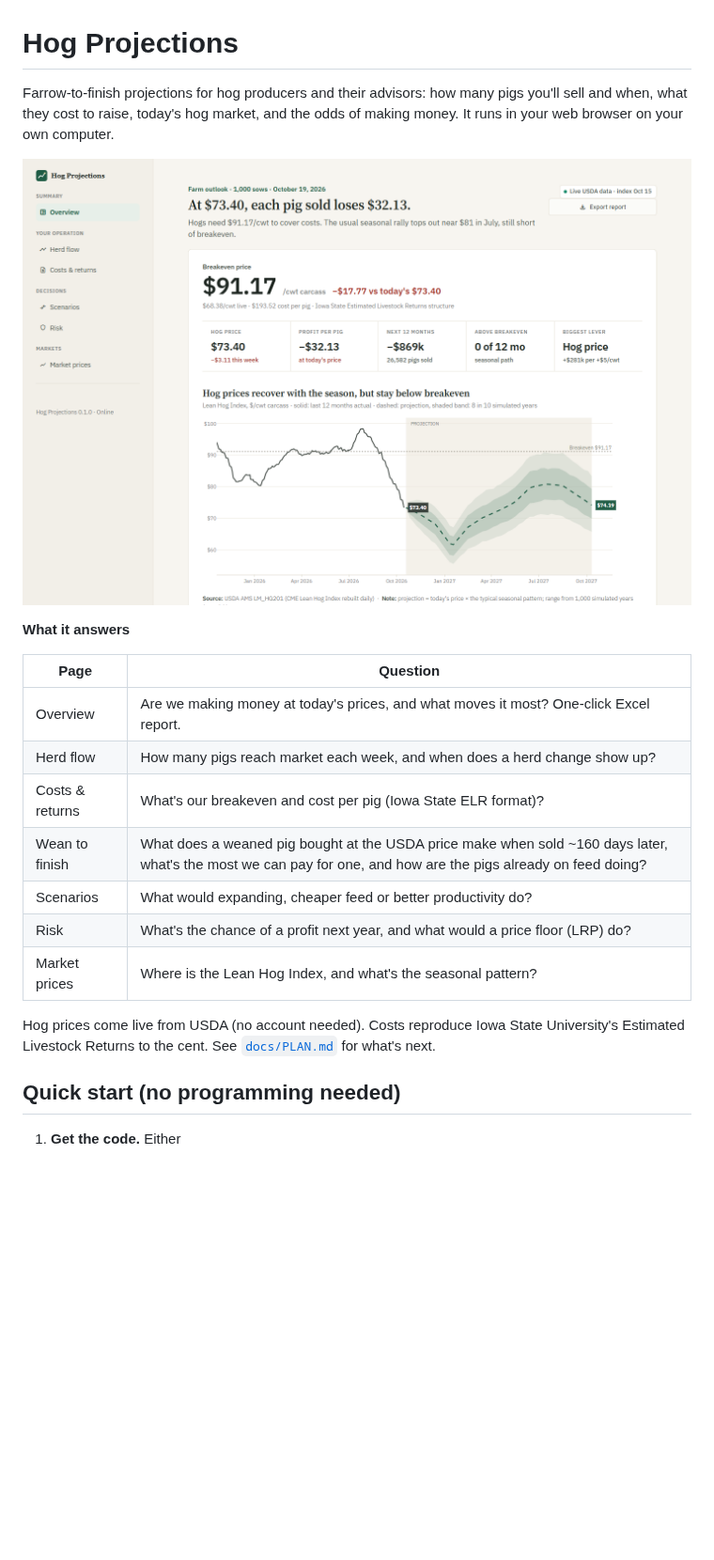
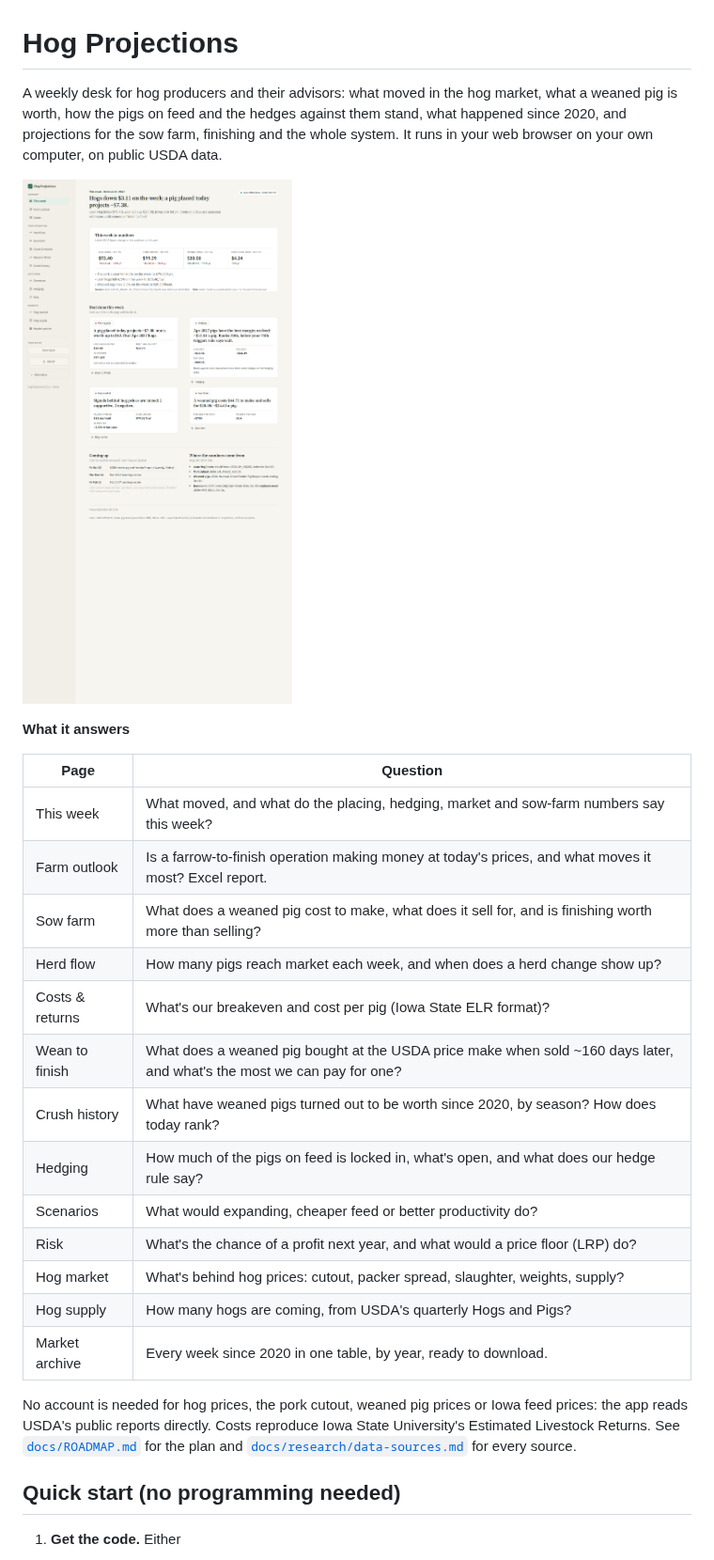
Before and after one commit to CalebSmit/HogProjections-, a Markdown page: README.md, the part around one of its changes. Shown at 94% size. Drawn GitHub-style; pictures changed too: docs/images/overview.png; blank space fills up the shorter version.

Commit message:
feat: data status panel; docs refreshed for the new pages
Co-Authored-By: Claude Opus 5.5 (1M context) <noreply@anthropic.com>

```diff
--- a/README.md
+++ b/README.md
@@ -1,6 +1,7 @@
 # Hog Projections
 
-Farrow-to-finish projections for hog producers and their advisors: how many pigs you'll sell
-and when, what they cost to raise, today's hog market, and the odds of making money. It runs
-in your web browser on your own computer.
+A weekly desk for hog producers and their advisors: what moved in the hog market, what a
+weaned pig is worth, how the pigs on feed and the hedges against them stand, what happened since
+2020, and projections for the sow farm, finishing and the whole system. It runs in your web
+browser on your own computer, on public USDA data.
 
@@ -10,16 +11,24 @@ in your web browser on your own computer.
 
 | Page | Question |
 |---|---|
-| Overview | Are we making money at today's prices, and what moves it most? One-click Excel report. |
+| This week | What moved, and what do the placing, hedging, market and sow-farm numbers say this week? |
+| Farm outlook | Is a farrow-to-finish operation making money at today's prices, and what moves it most? Excel report. |
+| Sow farm | What does a weaned pig cost to make, what does it sell for, and is finishing worth more than selling? |
 | Herd flow | How many pigs reach market each week, and when does a herd change show up? |
 | Costs & returns | What's our breakeven and cost per pig (Iowa State ELR format)? |
-| Wean to finish | What does a weaned pig bought at the USDA price make when sold ~160 days later, what's the most we can pay for one, and how are the pigs already on feed doing? |
+| Wean to finish | What does a weaned pig bought at the USDA price make when sold ~160 days later, and what's the most we can pay for one? |
+| Crush history | What have weaned pigs turned out to be worth since 2020, by season? How does today rank? |
+| Hedging | How much of the pigs on feed is locked in, what's open, and what does our hedge rule say? |
 | Scenarios | What would expanding, cheaper feed or better productivity do? |
 | Risk | What's the chance of a profit next year, and what would a price floor (LRP) do? |
-| Market prices | Where is the Lean Hog Index, and what's the seasonal pattern? |
+| Hog market | What's behind hog prices: cutout, packer spread, slaughter, weights, supply? |
+| Hog supply | How many hogs are coming, from USDA's quarterly Hogs and Pigs? |
+| Market archive | Every week since 2020 in one table, by year, ready to download. |
 
-Hog prices come live from USDA (no account needed). Costs reproduce Iowa State University's
-Estimated Livestock Returns to the cent. See [`docs/PLAN.md`](docs/PLAN.md) for what's next.
+No account is needed for hog prices, the pork cutout, weaned pig prices or Iowa feed prices:
+the app reads USDA's public reports directly. Costs reproduce Iowa State University's Estimated
+Livestock Returns. See [`docs/ROADMAP.md`](docs/ROADMAP.md) for the plan and
+[`docs/research/data-sources.md`](docs/research/data-sources.md) for every source.
 
 ## Quick start (no programming needed)
 
```
Also changed, not shown: other parts of README.md (+3 -3 lines), docs/ARCHITECTURE.md (+8 -0 lines), 3 other files.
